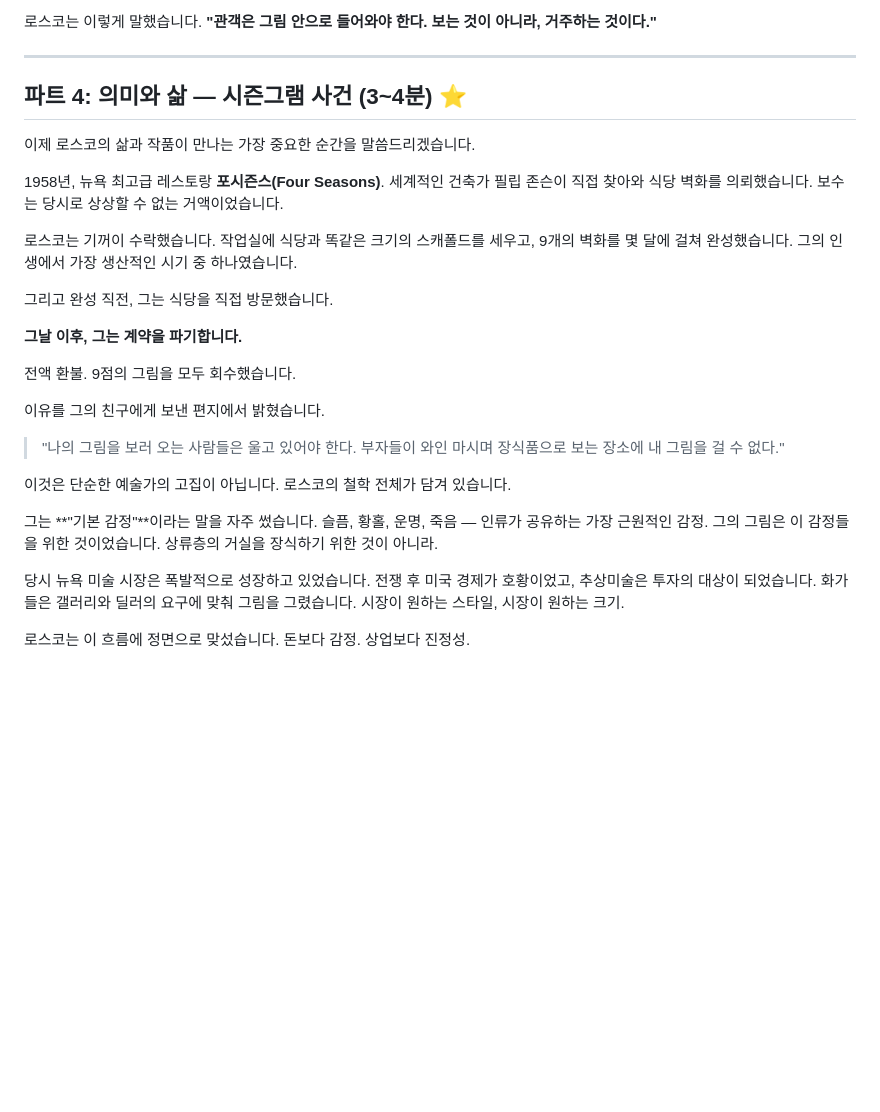
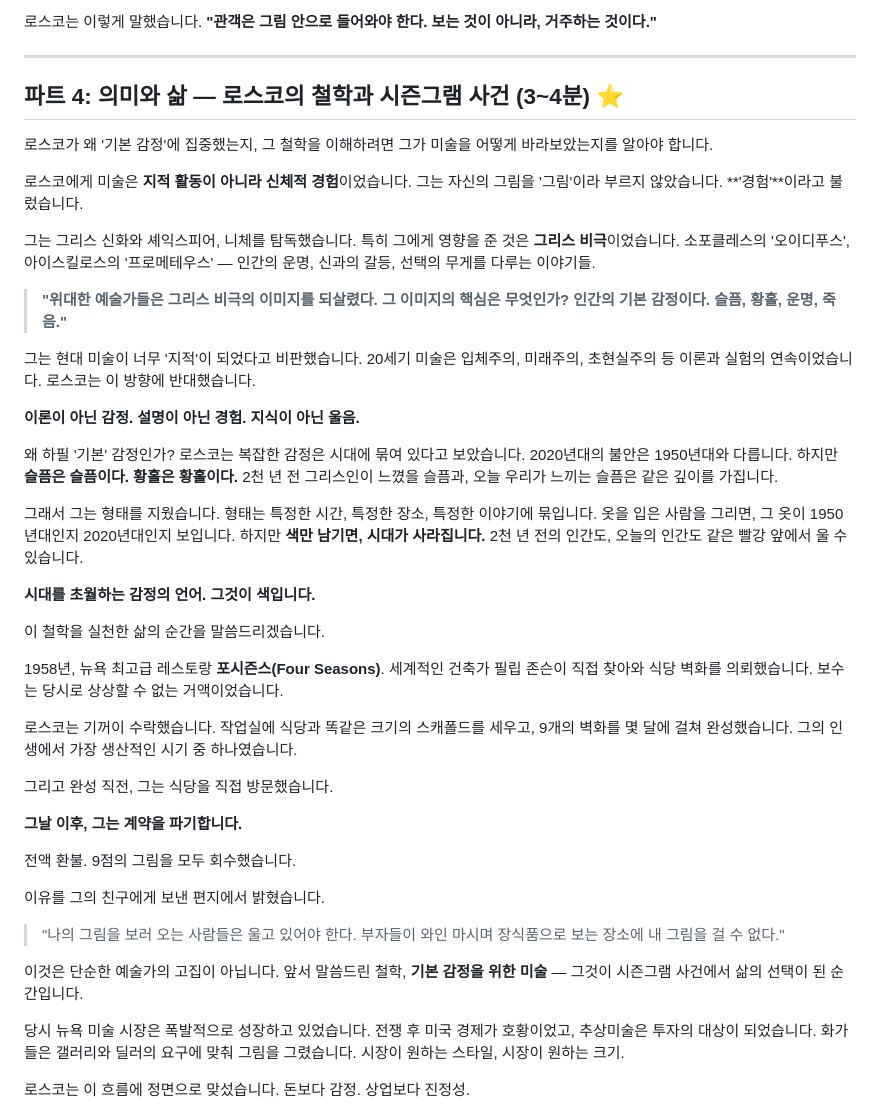
Before and after one commit to ico1036/rothko-healing-app, a Markdown page: 발표스크립트v3.md, the part around the change. GitHub-like rendering; blank space fills up the shorter version.

Commit message:
📝 v4: 파트4에 로스코 철학 섹션 추가

```diff
--- a/발표스크립트v3.md
+++ b/발표스크립트v3.md
@@ -88,9 +88,27 @@ AI는 이 키워드들을 바탕으로 세 명의 화가를 매칭해주었습
 
 ---
 
-## 파트 4: 의미와 삶 — 시즌그램 사건 (3~4분) ⭐
+## 파트 4: 의미와 삶 — 로스코의 철학과 시즌그램 사건 (3~4분) ⭐
 
-이제 로스코의 삶과 작품이 만나는 가장 중요한 순간을 말씀드리겠습니다.
+로스코가 왜 '기본 감정'에 집중했는지, 그 철학을 이해하려면 그가 미술을 어떻게 바라보았는지를 알아야 합니다.
+
+로스코에게 미술은 **지적 활동이 아니라 신체적 경험**이었습니다. 그는 자신의 그림을 '그림'이라 부르지 않았습니다. **'경험'**이라고 불렀습니다.
+
+그는 그리스 신화와 셰익스피어, 니체를 탐독했습니다. 특히 그에게 영향을 준 것은 **그리스 비극**이었습니다. 소포클레스의 '오이디푸스', 아이스킬로스의 '프로메테우스' — 인간의 운명, 신과의 갈등, 선택의 무게를 다루는 이야기들.
+
+> **"위대한 예술가들은 그리스 비극의 이미지를 되살렸다. 그 이미지의 핵심은 무엇인가? 인간의 기본 감정이다. 슬픔, 황홀, 운명, 죽음."**
+
+그는 현대 미술이 너무 '지적'이 되었다고 비판했습니다. 20세기 미술은 입체주의, 미래주의, 초현실주의 등 이론과 실험의 연속이었습니다. 로스코는 이 방향에 반대했습니다.
+
+**이론이 아닌 감정. 설명이 아닌 경험. 지식이 아닌 울음.**
+
+왜 하필 '기본' 감정인가? 로스코는 복잡한 감정은 시대에 묶여 있다고 보았습니다. 2020년대의 불안은 1950년대와 다릅니다. 하지만 **슬픔은 슬픔이다. 황홀은 황홀이다.** 2천 년 전 그리스인이 느꼈을 슬픔과, 오늘 우리가 느끼는 슬픔은 같은 깊이를 가집니다.
+
+그래서 그는 형태를 지웠습니다. 형태는 특정한 시간, 특정한 장소, 특정한 이야기에 묶입니다. 옷을 입은 사람을 그리면, 그 옷이 1950년대인지 2020년대인지 보입니다. 하지만 **색만 남기면, 시대가 사라집니다.** 2천 년 전의 인간도, 오늘의 인간도 같은 빨강 앞에서 울 수 있습니다.
+
+**시대를 초월하는 감정의 언어. 그것이 색입니다.**
+
+이 철학을 실천한 삶의 순간을 말씀드리겠습니다.
 
 1958년, 뉴욕 최고급 레스토랑 **포시즌스(Four Seasons)**. 세계적인 건축가 필립 존슨이 직접 찾아와 식당 벽화를 의뢰했습니다. 보수는 당시로 상상할 수 없는 거액이었습니다.
 
@@ -107,9 +125,7 @@ AI는 이 키워드들을 바탕으로 세 명의 화가를 매칭해주었습
 > "나의 그림을 보러 오는 사람들은 울고 있어야 한다.
 > 부자들이 와인 마시며 장식품으로 보는 장소에 내 그림을 걸 수 없다."
 
-이것은 단순한 예술가의 고집이 아닙니다. 로스코의 철학 전체가 담겨 있습니다.
-
-그는 **"기본 감정"**이라는 말을 자주 썼습니다. 슬픔, 황홀, 운명, 죽음 — 인류가 공유하는 가장 근원적인 감정. 그의 그림은 이 감정들을 위한 것이었습니다. 상류층의 거실을 장식하기 위한 것이 아니라.
+이것은 단순한 예술가의 고집이 아닙니다. 앞서 말씀드린 철학, **기본 감정을 위한 미술** — 그것이 시즌그램 사건에서 삶의 선택이 된 순간입니다.
 
 당시 뉴욕 미술 시장은 폭발적으로 성장하고 있었습니다. 전쟁 후 미국 경제가 호황이었고, 추상미술은 투자의 대상이 되었습니다. 화가들은 갤러리와 딜러의 요구에 맞춰 그림을 그렸습니다. 시장이 원하는 스타일, 시장이 원하는 크기.
 
```
